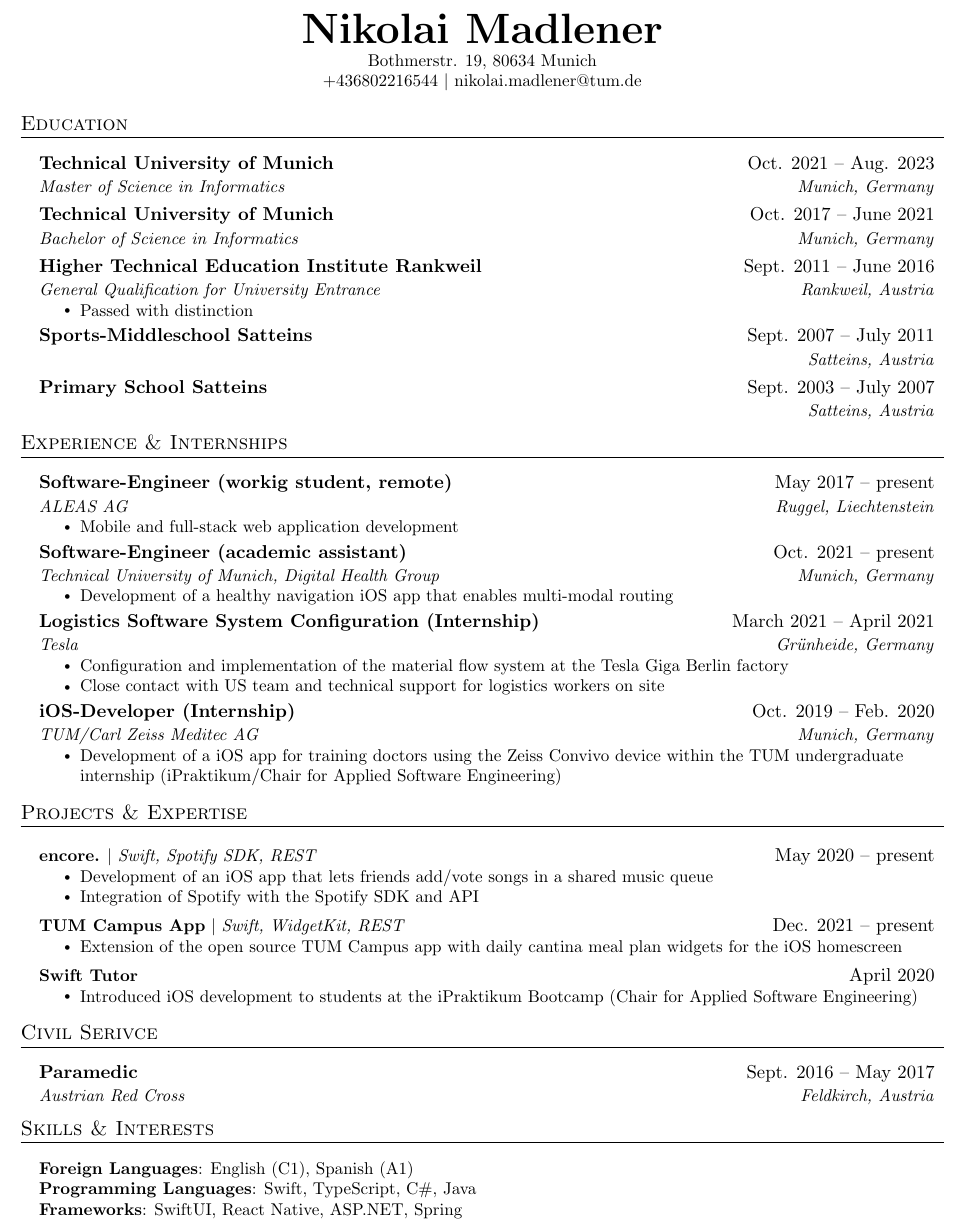
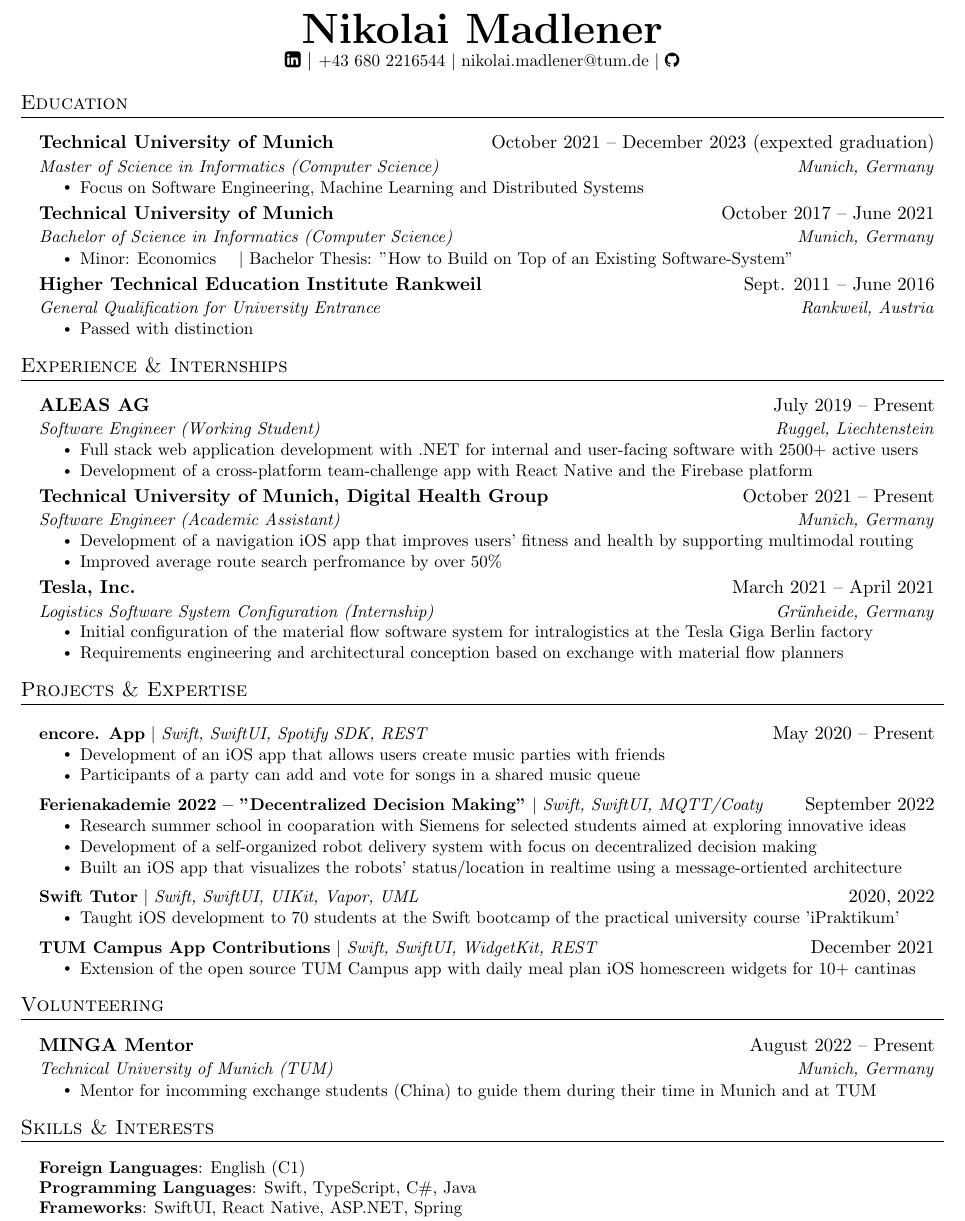
Before and after one commit to NikolaiMadlener/CV, a LaTeX CV (CV_Eng/Lebenslauf_en.tex): part of the page, cut so that both start at the same text. Compiled offline with pdfLaTeX.

Commit message:
update for baychina

```diff
--- a/CV_Eng/Lebenslauf_en.tex
+++ b/CV_Eng/Lebenslauf_en.tex
@@ -19,6 +19,7 @@
 \usepackage[english]{babel}
 \usepackage{tabularx}
 \input{glyphtounicode}
+\usepackage{fontawesome}
 
 
 %----------FONT OPTIONS----------
@@ -113,10 +114,10 @@
 
 \begin{center}
   \textbf{\Huge \scshape Nikolai Madlener} \\ \vspace{1pt}
-    \small Bothmerstr. 19, 80634 Munich\\
-    \small +436802216544 $|$ {{nikolai.madlener@tum.de}}
-    % \href{https://linkedin.com/in/...}{\underline{linkedin.com/in/jake}} $|$
-    % \href{https://github.com/...}{\underline{github.com/NikolaiMadlener}}
+  % \small Bothmerstr. 19, 80634 Munich\\
+  \href{https://www.linkedin.com/in/nikolai-madlener-163b14169/}{\faLinkedinSquare} $|$
+  \small +43 680 2216544 $|$ {{nikolai.madlener@tum.de}} $|$
+  \href{https://github.com/NikolaiMadlener}{\faGithub}
 
 \end{center}
 
@@ -125,11 +126,17 @@
 \section{Education}
   \resumeSubHeadingListStart
   \resumeSubheading
-      {Technical University of Munich}{Oct. 2021 -- Aug. 2023}
-      {Master of Science in Informatics}{Munich, Germany}
+  {Technical University of Munich}{October 2021 -- December 2023 (expexted graduation)}
+  {Master of Science in Informatics (Computer Science)}{Munich, Germany}
+  \resumeItemListStart
+    \resumeItem{Focus on Software Engineering, Machine Learning and Distributed Systems}
+  \resumeItemListEnd
 \resumeSubheading
-      {Technical University of Munich}{Oct. 2017 -- June 2021}
-      {Bachelor of Science in Informatics}{Munich, Germany}
+  {Technical University of Munich}{October 2017 -- June 2021}
+  {Bachelor of Science in Informatics (Computer Science)}{Munich, Germany}
+  \resumeItemListStart
+    \resumeItem{Minor: Economics} $|$ {Bachelor Thesis: "How to Build on Top of an Existing Software-System"}
+  \resumeItemListEnd
     \resumeSubheading
       {Higher Technical Education Institute Rankweil}{Sept. 2011 -- June 2016}
       % {Focus on construction with specialization on heating \& cooling}{Rankweil, Austria}
@@ -137,12 +144,6 @@
       \resumeItemListStart
       \resumeItem{Passed with distinction}
       \resumeItemListEnd
-    \resumeSubheading
-      {Sports-Middleschool Satteins}{Sept. 2007 -- July 2011}
-      {}{Satteins, Austria}
-    \resumeSubheading
-      {Primary School Satteins}{Sept. 2003 -- July 2007}
-      {}{Satteins, Austria}
 
   \resumeSubHeadingListEnd
 
@@ -152,42 +153,29 @@
   \resumeSubHeadingListStart
 
     \resumeSubheading
-      {Software-Engineer (workig student, remote)}{May 2017 -- present}
-      {ALEAS AG}{Ruggel, Liechtenstein}
+      {ALEAS AG}{July 2019 -- Present}
+      {Software Engineer (Working Student)}{Ruggel, Liechtenstein}
       \resumeItemListStart
-        \resumeItem{Mobile and full-stack web application development}
-        % \resumeItem{Full-Stack development of web applications with ASP.NET \& Microsoft SQL Server}
+        \resumeItem{Full stack web application development with .NET for internal and user-facing software with 2500+ active users}
+        \resumeItem{Development of a \href{https://aleas.li/en/teambeats/}{cross-platform team-challenge app} with React Native and the Firebase platform}
       \resumeItemListEnd
 
     \resumeSubheading
-      {Software-Engineer (academic assistant)}{Oct. 2021 -- present}
-      {Technical University of Munich, Digital Health Group}{Munich, Germany}
+      {Technical University of Munich, Digital Health Group}{October 2021 -- Present}
+      {Software Engineer (Academic Assistant)}{Munich, Germany}
       \resumeItemListStart
-        \resumeItem{Development of a healthy navigation iOS app that enables multi-modal routing}
+        \resumeItem{Development of a \href{https://github.com/dhg-applab/HeMo}{navigation iOS app} that improves users' fitness and health by supporting multimodal routing}
+        \resumeItem{Improved average route search perfromance by over 50\%}
       \resumeItemListEnd
 
     \resumeSubheading
-      {Logistics Software System Configuration (Internship)}{March 2021 -- April 2021}
-      {Tesla}{Grünheide, Germany}
+      {Tesla, Inc.}{March 2021 -- April 2021}
+      {Logistics Software System Configuration (Internship)}{Grünheide, Germany}
       \resumeItemListStart
-        \resumeItem{Configuration and implementation of the material flow system at the Tesla Giga Berlin factory}
-        \resumeItem{Close contact with US team and technical support for logistics workers on site}
+        \resumeItem{Initial configuration of the material flow software system for intralogistics at the Tesla Giga Berlin factory}
+        \resumeItem{Requirements engineering and architectural conception based on exchange with material flow planners}
+        % \resumeItem{Close exchange with software engineers of US-team and technical support for logistics workers on site}
       \resumeItemListEnd
-
-    \resumeSubheading
-      {iOS-Developer (Internship)}{Oct. 2019 -- Feb. 2020}
-      {TUM/Carl Zeiss Meditec AG}{Munich, Germany}
-      \resumeItemListStart
-        \resumeItem{Development of a iOS app for training doctors using the Zeiss Convivo device within the TUM undergraduate internship (iPraktikum/Chair for Applied Software Engineering)}
-        % \resumeItem{In the context of the TUM undergraduate intenship (iPraktikum/Chair for Applied Software Engineering)}
-      \resumeItemListEnd
-
-    % \resumeSubheading
-    %   {Internship}{July 2016 -- Aug. 2016}
-    %   {HPA AG}{St. Margrethen, Switzerland}
-    % \resumeSubheading
-    %   {Internship}{July 2015 -- Aug. 2015}
-    %   {Innotech TGA GmbH}{Altach, Austria}
 
   \resumeSubHeadingListEnd
 
@@ -196,42 +184,62 @@
 \section{Projects \& Expertise}
     \resumeSubHeadingListStart
     \resumeProjectHeading
-          {\textbf{encore.} $|$ \emph{Swift, Spotify SDK, REST}}{May 2020 -- present}
+          {\textbf{encore. App} $|$ \emph{Swift, SwiftUI, Spotify SDK, REST}}{May 2020 -- Present}
           \resumeItemListStart
-            \resumeItem{Development of an iOS app that lets friends add/vote songs in a shared music queue}
-            \resumeItem{Integration of Spotify with the Spotify SDK and API}
+            \resumeItem{Development of an \href{https://github.com/NikolaiMadlener/EncoreApp}{iOS app} that allows users create music parties with friends}
+            \resumeItem{Participants of a party can add and vote for songs in a shared music queue}
+            % \resumeItem{Integration of Spotify playback and search with the Spotify SDK and published to the App store}
           \resumeItemListEnd
 
     \resumeProjectHeading
-          {\textbf{TUM Campus App} $|$ \emph{Swift, WidgetKit, REST}}{Dec. 2021 -- present}
+      {\textbf{Ferienakademie 2022 -- ”Decentralized Decision Making"}  $|$ \emph{Swift, SwiftUI, MQTT/Coaty}}{September 2022}
       \resumeItemListStart
-            \resumeItem{Extension of the open source TUM Campus app with daily cantina meal plan widgets for the iOS homescreen}
+        \resumeItem{\href{https://ase.in.tum.de/lehrstuhl_1/projects/1193-ferienakademie-2022}{Research summer school} in cooparation with Siemens for selected students aimed at exploring innovative ideas}
+        \resumeItem{Development of a self-organized robot delivery system with focus on decentralized decision making}
+        \resumeItem{Built an iOS app that visualizes the robots' status/location in realtime using a message-ortiented architecture}
       \resumeItemListEnd
 
       \resumeProjectHeading
-          {\textbf{Swift Tutor} }{April 2020}
+          {\textbf{Swift Tutor} $|$ \emph{Swift, SwiftUI, UIKit, Vapor, UML}}{2020, 2022}
           \resumeItemListStart
-            \resumeItem{Introduced iOS development to students at the iPraktikum Bootcamp (Chair for Applied Software Engineering)}
-            % \resumeItem{Teached content inter alia Swift, SwiftUI, UIKit, Server-Side Swift, UML}
+            \resumeItem{Taught iOS development to 70 students at the Swift bootcamp of the practical university course \href{https://ase.in.tum.de/lehrstuhl_1/teaching/159-teaching/wt2223/1201-ipraktikum-ws2223}{'iPraktikum'}}
+          \resumeItemListEnd
+
+      \resumeProjectHeading
+          {\textbf{TUM Campus App Contributions} $|$ \emph{Swift, SwiftUI, WidgetKit, REST}}{December 2021}
+          \resumeItemListStart
+            \resumeItem{Extension of the open source \href{https://github.com/TUM-Dev/Campus-iOS}{TUM Campus app} with daily meal plan iOS homescreen widgets for 10+ cantinas}
           \resumeItemListEnd
 
     \resumeSubHeadingListEnd
 
 
+
 %-----------ZIVI-----------
-\section{Civil Serivce}
+% \section{Civil Serivce}
+%   \resumeSubHeadingListStart
+%     \resumeSubheading
+%       {Paramedic}{Sept. 2016 -- May 2017}
+%       {Austrian Red Cross}{Feldkirch, Austria}
+
+%   \resumeSubHeadingListEnd
+
+%-----------VOLUNTEERING-----------
+\section{Volunteering}
 \resumeSubHeadingListStart
   \resumeSubheading
-      {Paramedic}{Sept. 2016 -- May 2017}
-      {Austrian Red Cross}{Feldkirch, Austria}
-
+    {MINGA Mentor}{August 2022 -- Present}
+    {Technical University of Munich (TUM)}{Munich, Germany}
+    \resumeItemListStart
+    \resumeItem{Mentor for incomming exchange students (China) to guide them during their time in Munich and at TUM}
+  \resumeItemListEnd
 \resumeSubHeadingListEnd
 
 %-----------PROGRAMMING SKILLS-----------
 \section{Skills \& Interests}
  \begin{itemize}[leftmargin=0.15in, label={}]
     \small{\item{
-      \textbf{Foreign Languages}{: English (C1), Spanish (A1)} \\
+      \textbf{Foreign Languages}{: English (C1)} \\
      \textbf{Programming Languages}{: Swift, TypeScript, C\#, Java} \\
 
      \textbf{Frameworks}{: SwiftUI, React Native, ASP.NET, Spring} \\
```
Also changed, not shown: CV_Eng/Lebenslauf_en.pdf, 6 other files. Lines whose indentation alone changed are shown as unchanged.
